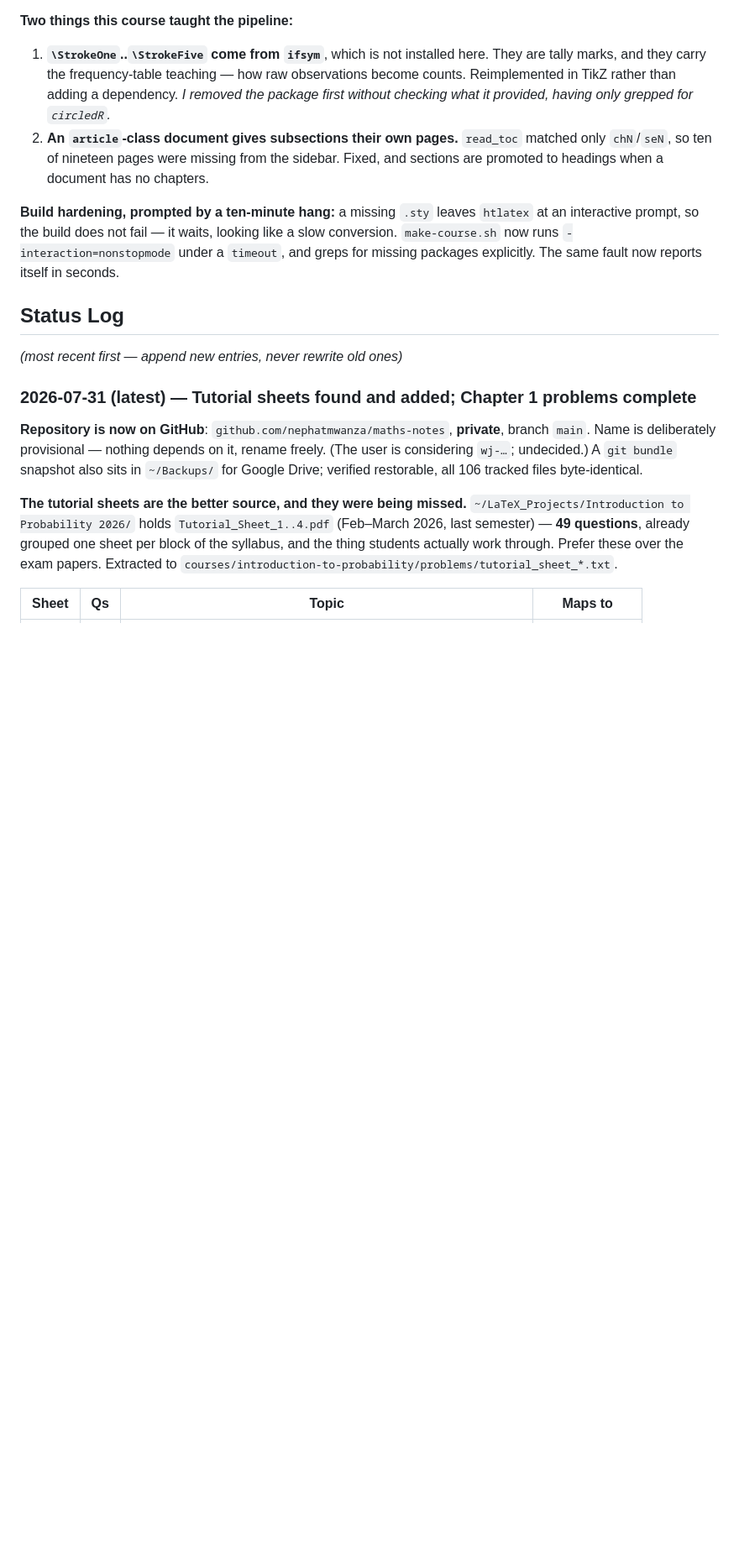
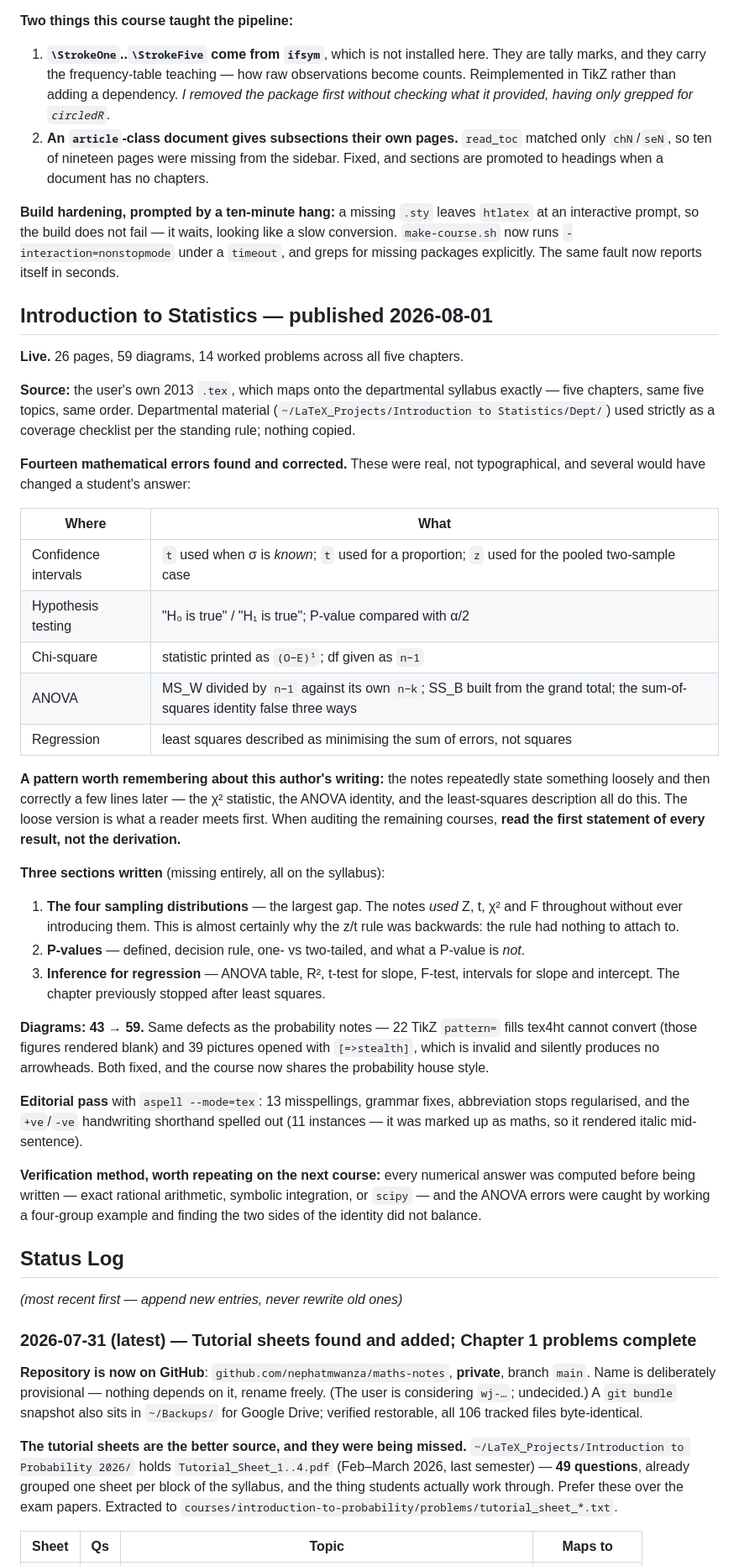
Before and after one commit to nephatmwanza/maths-notes, a Markdown page: STATUS.md, the part around the change. Shown at 84% size. Rendered like a GitHub page; blank space fills up the shorter version.

Commit message:
Record the statistics course audit and what it taught about auditing the next one

```diff
--- a/STATUS.md
+++ b/STATUS.md
@@ -432,6 +432,54 @@ with 77, sets the wrong expectation.
 interactive prompt, so the build does not fail — it waits, looking like a slow conversion.
 `make-course.sh` now runs `-interaction=nonstopmode` under a `timeout`, and greps for
 missing packages explicitly. The same fault now reports itself in seconds.
+
+## Introduction to Statistics — published 2026-08-01
+
+**Live.** 26 pages, 59 diagrams, 14 worked problems across all five chapters.
+
+**Source:** the user's own 2013 `.tex`, which maps onto the departmental syllabus exactly —
+five chapters, same five topics, same order. Departmental material
+(`~/LaTeX_Projects/Introduction to Statistics/Dept/`) used strictly as a coverage checklist
+per the standing rule; nothing copied.
+
+**Fourteen mathematical errors found and corrected.** These were real, not typographical,
+and several would have changed a student's answer:
+
+| Where | What |
+|---|---|
+| Confidence intervals | `t` used when σ is *known*; `t` used for a proportion; `z` used for the pooled two-sample case |
+| Hypothesis testing | "H₀ is true" / "H₁ is true"; P-value compared with α/2 |
+| Chi-square | statistic printed as `(O−E)¹`; df given as `n−1` |
+| ANOVA | MS_W divided by `n−1` against its own `n−k`; SS_B built from the grand total; the sum-of-squares identity false three ways |
+| Regression | least squares described as minimising the sum of errors, not squares |
+
+**A pattern worth remembering about this author's writing:** the notes repeatedly state
+something loosely and then correctly a few lines later — the χ² statistic, the ANOVA
+identity, and the least-squares description all do this. The loose version is what a reader
+meets first. When auditing the remaining courses, **read the first statement of every
+result, not the derivation.**
+
+**Three sections written** (missing entirely, all on the syllabus):
+1. **The four sampling distributions** — the largest gap. The notes *used* Z, t, χ² and F
+   throughout without ever introducing them. This is almost certainly why the z/t rule was
+   backwards: the rule had nothing to attach to.
+2. **P-values** — defined, decision rule, one- vs two-tailed, and what a P-value is *not*.
+3. **Inference for regression** — ANOVA table, R², t-test for slope, F-test, intervals for
+   slope and intercept. The chapter previously stopped after least squares.
+
+**Diagrams: 43 → 59.** Same defects as the probability notes — 22 TikZ `pattern=` fills
+tex4ht cannot convert (those figures rendered blank) and 39 pictures opened with
+`[=>stealth]`, which is invalid and silently produces no arrowheads. Both fixed, and the
+course now shares the probability house style.
+
+**Editorial pass** with `aspell --mode=tex`: 13 misspellings, grammar fixes, abbreviation
+stops regularised, and the `+ve`/`-ve` handwriting shorthand spelled out (11 instances — it
+was marked up as maths, so it rendered italic mid-sentence).
+
+**Verification method, worth repeating on the next course:** every numerical answer was
+computed before being written — exact rational arithmetic, symbolic integration, or
+`scipy` — and the ANOVA errors were caught by working a four-group example and finding the
+two sides of the identity did not balance.
 
 ## Status Log
 
```
